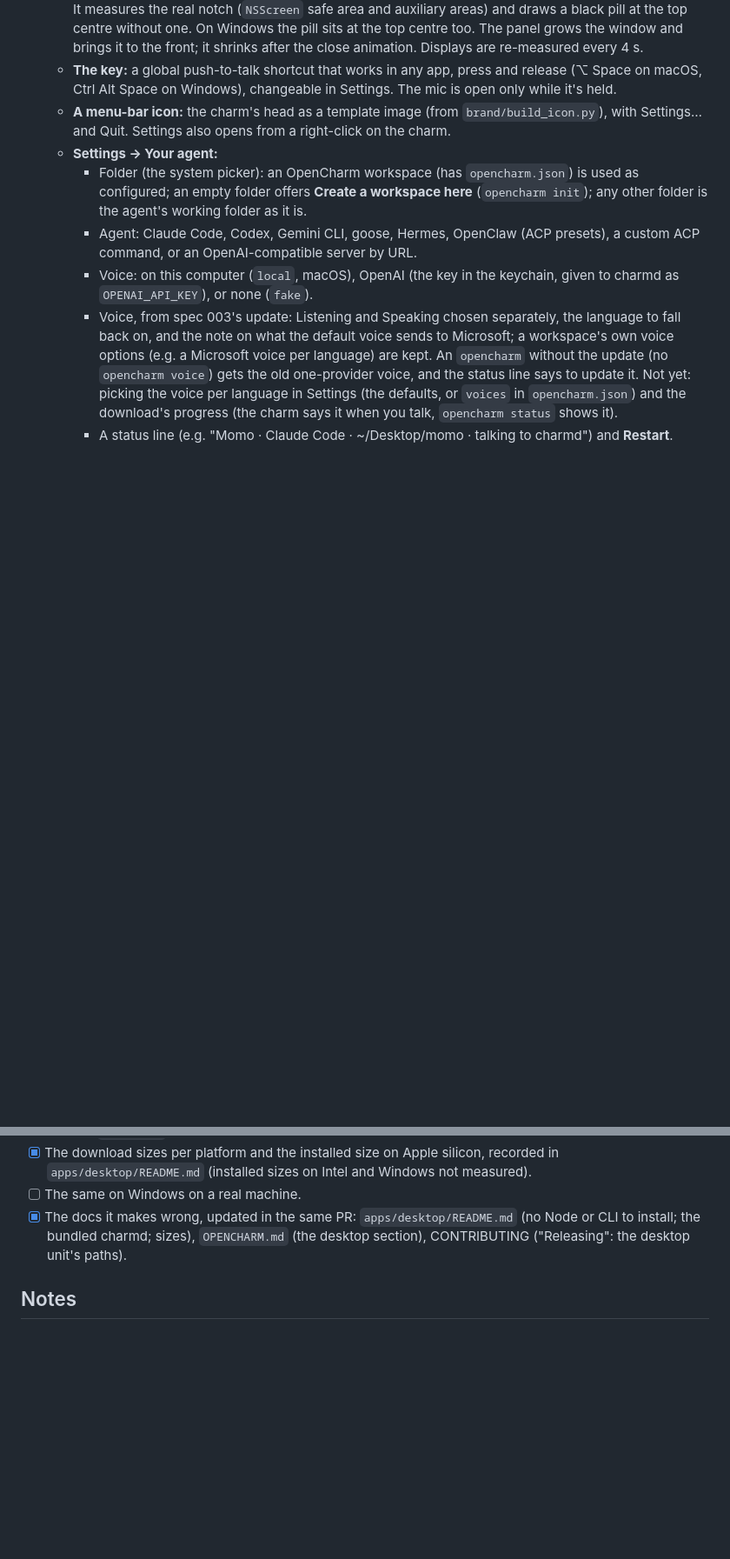
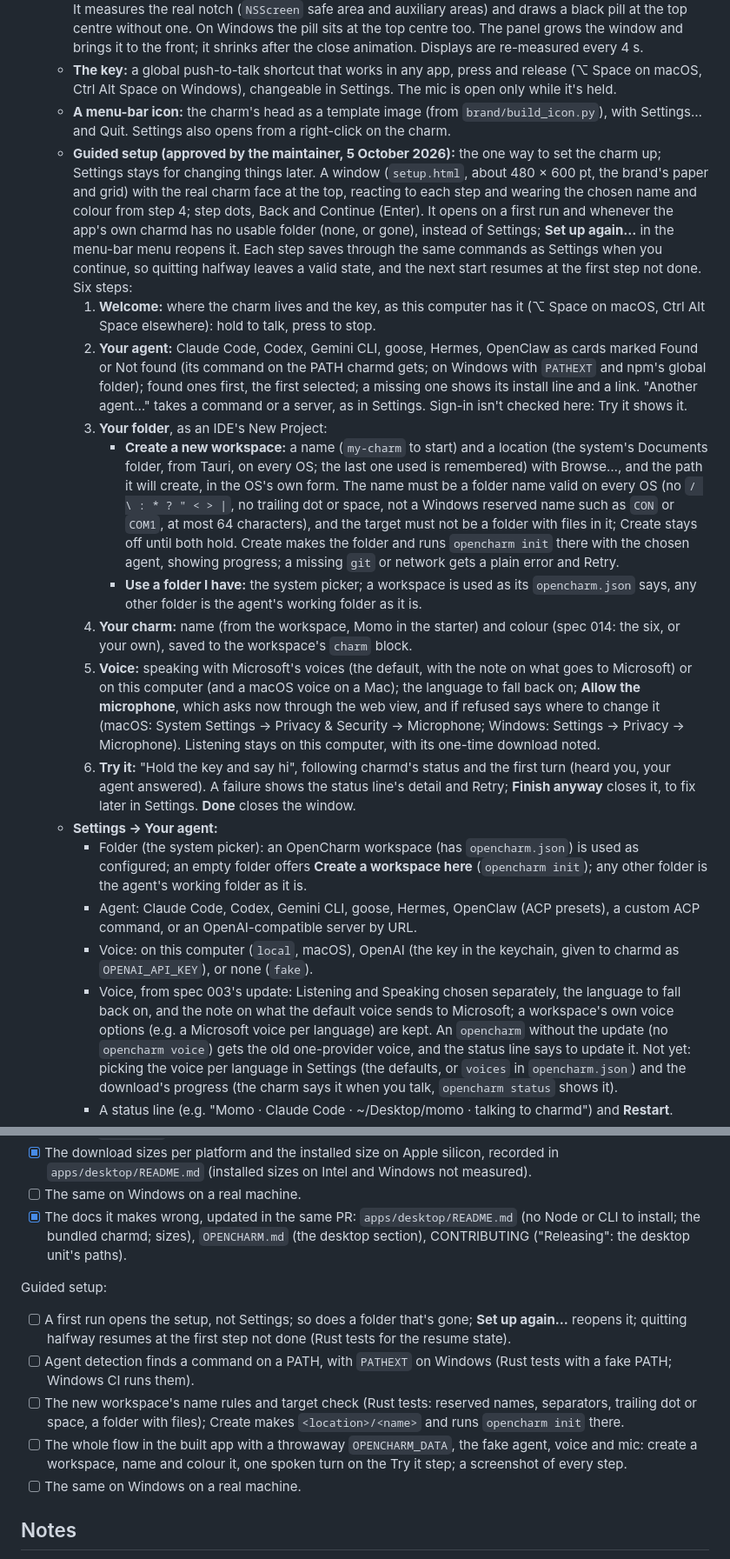
Before and after one commit to opencharm-labs/opencharm, a Markdown page: specs/013-desktop-charm/spec.md, 2 parts joined by grey strips. Shown at 87% size. Rendered like a GitHub page; blank space fills up the shorter version.

Commit message:
docs(specs): a guided setup for the desktop charm (spec 013)

```diff
--- a/specs/013-desktop-charm/spec.md
+++ b/specs/013-desktop-charm/spec.md
@@ -19,6 +19,15 @@ Not everyone wants to buy a board and print a shell. The same companion can live
   - **The window:** borderless, above the menu bar on every Space and over full-screen apps, no Dock icon. It measures the real notch (`NSScreen` safe area and auxiliary areas) and draws a black pill at the top centre without one. On Windows the pill sits at the top centre too. The panel grows the window and brings it to the front; it shrinks after the close animation. Displays are re-measured every 4 s.
   - **The key:** a global push-to-talk shortcut that works in any app, press and release (⌥ Space on macOS, Ctrl Alt Space on Windows), changeable in Settings. The mic is open only while it's held.
   - **A menu-bar icon:** the charm's head as a template image (from `brand/build_icon.py`), with Settings… and Quit. Settings also opens from a right-click on the charm.
+  - **Guided setup (approved by the maintainer, 5 October 2026):** the one way to set the charm up; Settings stays for changing things later. A window (`setup.html`, about 480 × 600 pt, the brand's paper and grid) with the real charm face at the top, reacting to each step and wearing the chosen name and colour from step 4; step dots, Back and Continue (Enter). It opens on a first run and whenever the app's own charmd has no usable folder (none, or gone), instead of Settings; **Set up again…** in the menu-bar menu reopens it. Each step saves through the same commands as Settings when you continue, so quitting halfway leaves a valid state, and the next start resumes at the first step not done. Six steps:
+    1. **Welcome:** where the charm lives and the key, as this computer has it (⌥ Space on macOS, Ctrl Alt Space elsewhere): hold to talk, press to stop.
+    2. **Your agent:** Claude Code, Codex, Gemini CLI, goose, Hermes, OpenClaw as cards marked Found or Not found (its command on the PATH charmd gets; on Windows with `PATHEXT` and npm's global folder); found ones first, the first selected; a missing one shows its install line and a link. "Another agent…" takes a command or a server, as in Settings. Sign-in isn't checked here: Try it shows it.
+    3. **Your folder**, as an IDE's New Project:
+       - **Create a new workspace:** a name (`my-charm` to start) and a location (the system's Documents folder, from Tauri, on every OS; the last one used is remembered) with Browse…, and the path it will create, in the OS's own form. The name must be a folder name valid on every OS (no `/ \ : * ? " < > |`, no trailing dot or space, not a Windows reserved name such as `CON` or `COM1`, at most 64 characters), and the target must not be a folder with files in it; Create stays off until both hold. Create makes the folder and runs `opencharm init` there with the chosen agent, showing progress; a missing `git` or network gets a plain error and Retry.
+       - **Use a folder I have:** the system picker; a workspace is used as its `opencharm.json` says, any other folder is the agent's working folder as it is.
+    4. **Your charm:** name (from the workspace, Momo in the starter) and colour (spec 014: the six, or your own), saved to the workspace's `charm` block.
+    5. **Voice:** speaking with Microsoft's voices (the default, with the note on what goes to Microsoft) or on this computer (and a macOS voice on a Mac); the language to fall back on; **Allow the microphone**, which asks now through the web view, and if refused says where to change it (macOS: System Settings → Privacy & Security → Microphone; Windows: Settings → Privacy → Microphone). Listening stays on this computer, with its one-time download noted.
+    6. **Try it:** "Hold the key and say hi", following charmd's status and the first turn (heard you, your agent answered). A failure shows the status line's detail and Retry; **Finish anyway** closes it, to fix later in Settings. **Done** closes the window.
   - **Settings → Your agent:**
     - Folder (the system picker): an OpenCharm workspace (has `opencharm.json`) is used as configured; an empty folder offers **Create a workspace here** (`opencharm init`); any other folder is the agent's working folder as it is.
     - Agent: Claude Code, Codex, Gemini CLI, goose, Hermes, OpenClaw (ACP presets), a custom ACP command, or an OpenAI-compatible server by URL.
@@ -89,6 +100,14 @@ Bundled charmd:
 - [ ] The same on Windows on a real machine.
 - [x] The docs it makes wrong, updated in the same PR: `apps/desktop/README.md` (no Node or CLI to install; the bundled charmd; sizes), `OPENCHARM.md` (the desktop section), CONTRIBUTING ("Releasing": the desktop unit's paths).
 
+Guided setup:
+
+- [ ] A first run opens the setup, not Settings; so does a folder that's gone; **Set up again…** reopens it; quitting halfway resumes at the first step not done (Rust tests for the resume state).
+- [ ] Agent detection finds a command on a PATH, with `PATHEXT` on Windows (Rust tests with a fake PATH; Windows CI runs them).
+- [ ] The new workspace's name rules and target check (Rust tests: reserved names, separators, trailing dot or space, a folder with files); Create makes `<location>/<name>` and runs `opencharm init` there.
+- [ ] The whole flow in the built app with a throwaway `OPENCHARM_DATA`, the fake agent, voice and mic: create a workspace, name and colour it, one spoken turn on the Try it step; a screenshot of every step.
+- [ ] The same on Windows on a real machine.
+
 ## Notes
 
 Resource use at rest, measured on an M-series MacBook (1 October 2026): about 2% of one core in total, charmd at 0%, about 75 MB for charmd and 80 MB for the app, a 4 MB app. Details in `apps/desktop/README.md`.
```
Also changed, not shown: other parts of specs/013-desktop-charm/spec.md (+2 -0 lines).
